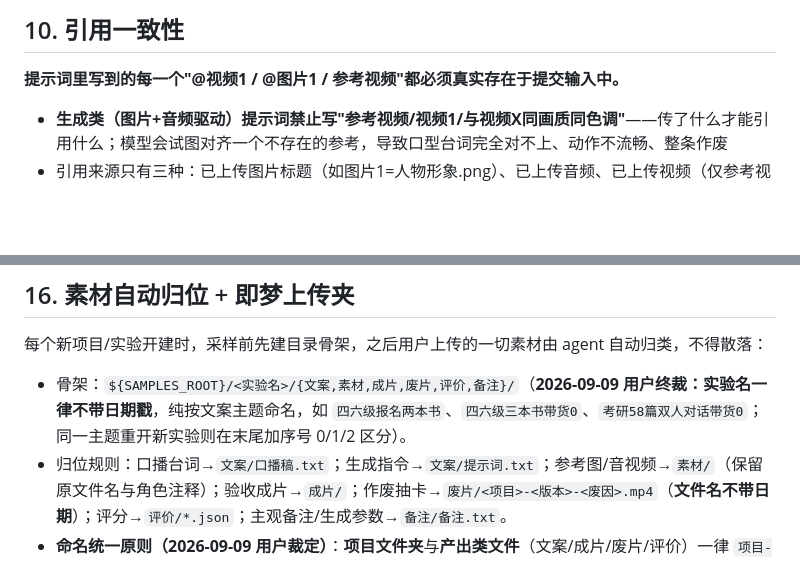
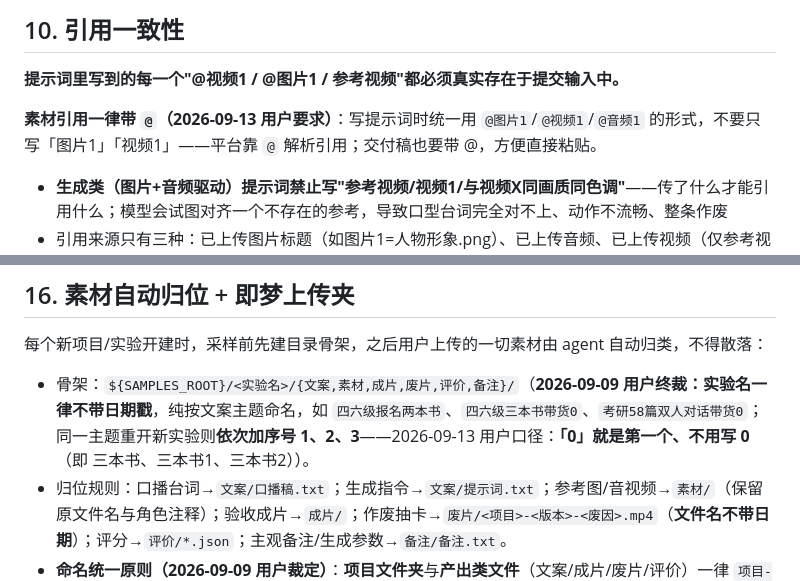
Before and after one commit to heronbo111/HeronBo-AIGC-Prompt, a Markdown page: references/rules.md, 2 parts joined by grey strips. GitHub-like rendering; blank space fills up the shorter version.

```diff
--- a/references/rules.md
+++ b/references/rules.md
@@ -89,6 +89,8 @@
 
 **提示词里写到的每一个"@视频1 / @图片1 / 参考视频"都必须真实存在于提交输入中。**
 
+**素材引用一律带 `@`（2026-09-13 用户要求）**：写提示词时统一用 `@图片1`/`@视频1`/`@音频1` 的形式，不要只写「图片1」「视频1」——平台靠 `@` 解析引用；交付稿也要带 @，方便直接粘贴。
+
 - **生成类（图片+音频驱动）提示词禁止写"参考视频/视频1/与视频X同画质同色调"**——传了什么才能引用什么；模型会试图对齐一个不存在的参考，导致口型台词完全对不上、动作不流畅、整条作废
 - 引用来源只有三种：已上传图片标题（如图片1=人物形象.png）、已上传音频、已上传视频（仅参考视频类用）
 - **依据**：2026-09-08 一条 2.5 任务提示词写"完全参考视频1"但未传任何视频 → 口型台词对不上、动作不流畅，用户判定完全不能用。
@@ -156,7 +158,7 @@
 
 每个新项目/实验开建时，采样前先建目录骨架，之后用户上传的一切素材由 agent 自动归类，不得散落：
 
-- 骨架：`${SAMPLES_ROOT}/<实验名>/{文案,素材,成片,废片,评价,备注}/`（**2026-09-09 用户终裁：实验名一律不带日期戳**，纯按文案主题命名，如 `四六级报名两本书`、`四六级三本书带货0`、`考研58篇双人对话带货0`；同一主题重开新实验则在末尾加序号 0/1/2 区分）。
+- 骨架：`${SAMPLES_ROOT}/<实验名>/{文案,素材,成片,废片,评价,备注}/`（**2026-09-09 用户终裁：实验名一律不带日期戳**，纯按文案主题命名，如 `四六级报名两本书`、`四六级三本书带货0`、`考研58篇双人对话带货0`；同一主题重开新实验则**依次加序号 1、2、3**——2026-09-13 用户口径：**「0」就是第一个、不用写 0**（即 三本书、三本书1、三本书2））。
 - 归位规则：口播台词→`文案/口播稿.txt`；生成指令→`文案/提示词.txt`；参考图/音视频→`素材/`（保留原文件名与角色注释）；验收成片→`成片/`；作废抽卡→`废片/<项目>-<版本>-<废因>.mp4`（**文件名不带日期**）；评分→`评价/*.json`；主观备注/生成参数→`备注/备注.txt`。
 - **命名统一原则（2026-09-09 用户裁定）**：**项目文件夹**与**产出类文件**（文案/成片/废片/评价）一律 `项目-版本-用途-状态`，不含任何日期戳；同一项目的评价 json、备注 txt 沿用原 basename 即可。
 - **例外——输入素材保留原文件名**：平台下载的素材/第三方拍摄件（如 `jimeng-2026-09-09-5242-xxx.mp4`、`dji_mimo_20260827_xxx.mp4`）**不强行去日期**，因为编号是与生成任务、抽卡批次对照的唯一凭据，改名会断掉溯源；归档时用中文前缀+角色重命名即可（如 `图片1_目标图_黑上衣三本书_user不完美版_jimeng-2026-09-09-5242.png`），前缀说明用途，尾巴保留批次号。
```
Also changed, not shown: SKILL.md (+8 -1 lines).
